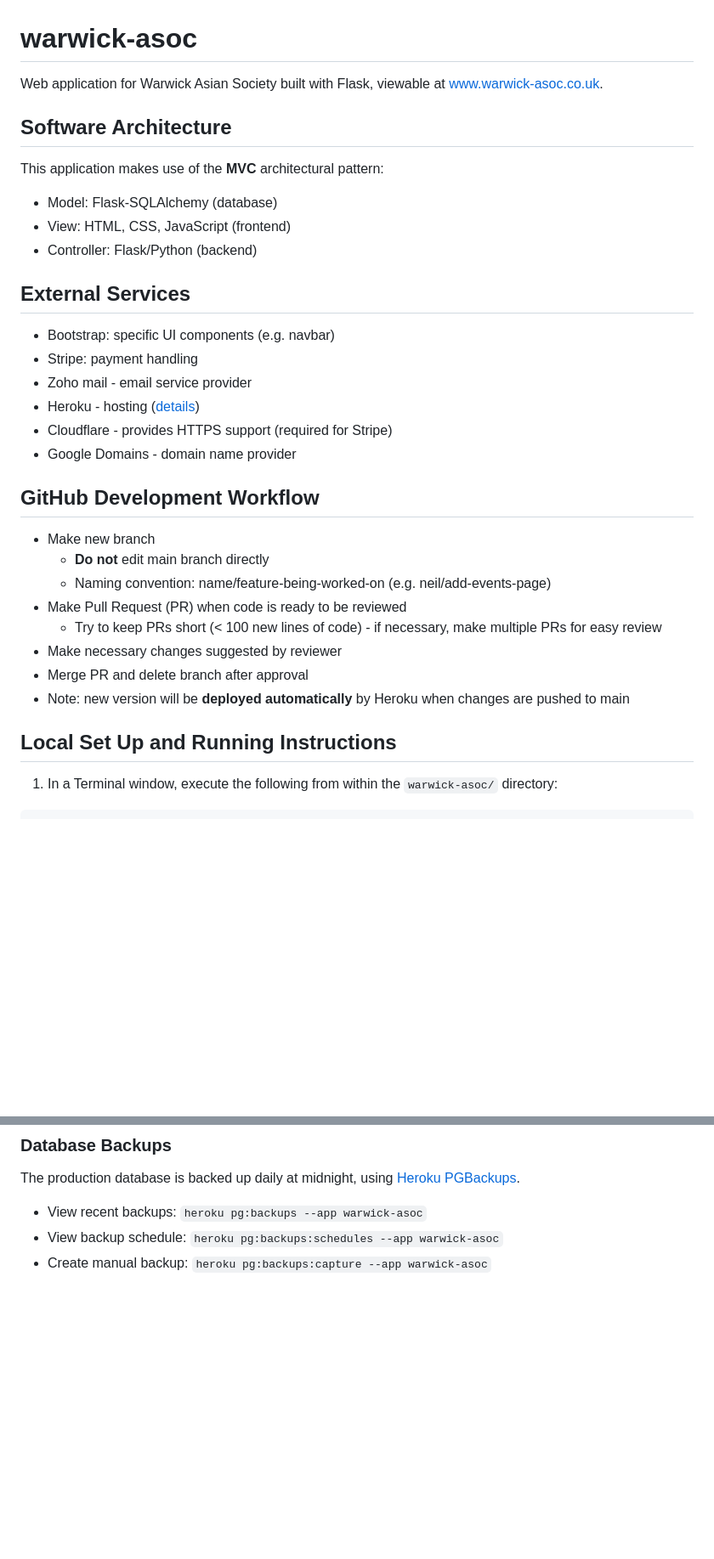
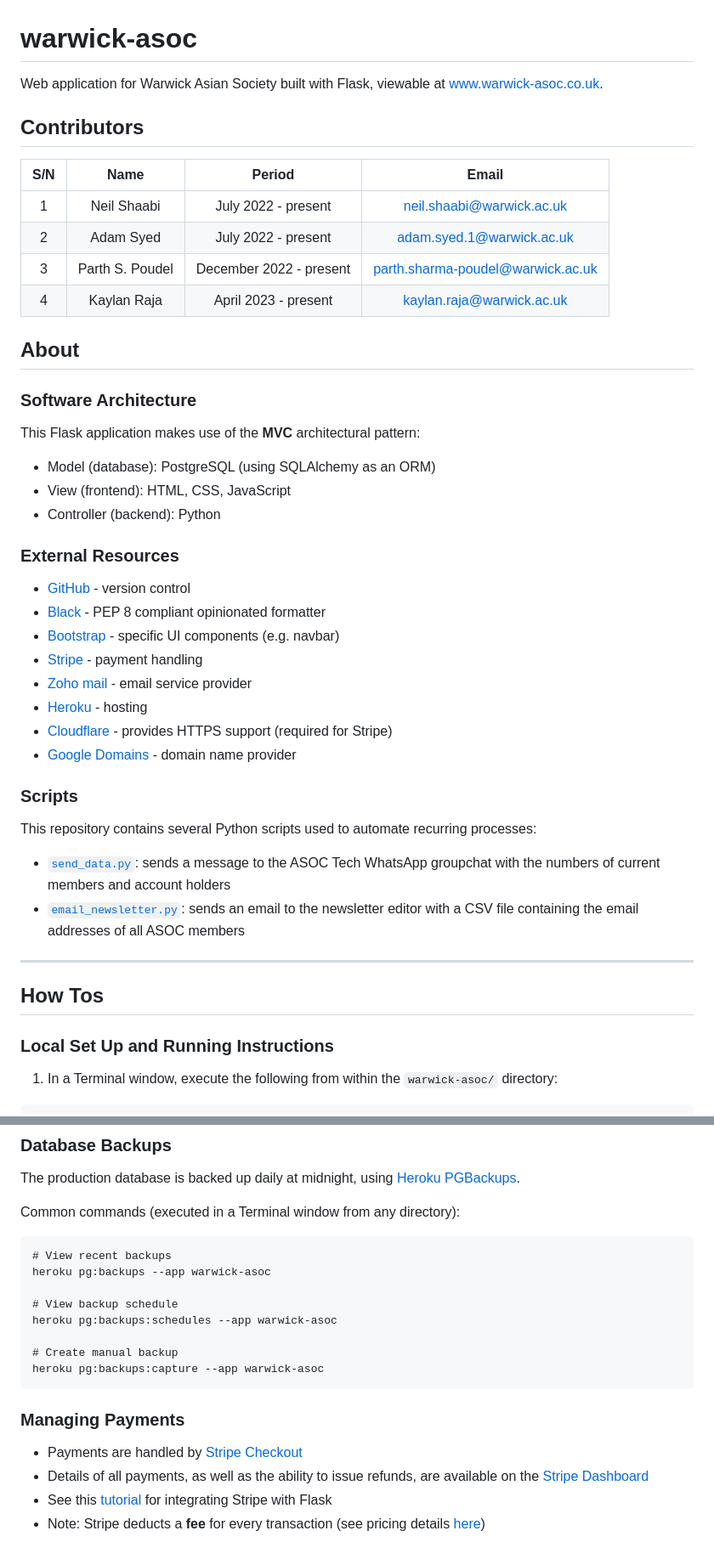
Before and after one commit to neilshaabi/warwick-asoc, a Markdown page: README.md, 2 parts joined by grey strips. Shown at 85% size. GitHub-like rendering; blank space fills up the shorter version.

````diff
--- a/README.md
+++ b/README.md
@@ -1,34 +1,48 @@
 # warwick-asoc
-Web application for Warwick Asian Society built with Flask, viewable at www.warwick-asoc.co.uk.
+Web application for Warwick Asian Society built with Flask, viewable at [www.warwick-asoc.co.uk](www.warwick-asoc.co.uk).
 
-## Software Architecture
+## Contributors
 
-This application makes use of the **MVC** architectural pattern:
-- Model: Flask-SQLAlchemy (database)
-- View: HTML, CSS, JavaScript (frontend)
-- Controller: Flask/Python (backend)
+| S/N |       Name      |          Period         |               Email               |
+|:---:|:---------------:|:-----------------------:|:---------------------------------:|
+|  1  | Neil Shaabi     | July 2022 - present  | neil.shaabi@warwick.ac.uk         |
+|  2  | Adam Syed       | July 2022 - present  | adam.syed.1@warwick.ac.uk         |
+|  3  | Parth S. Poudel | December 2022 - present | parth.sharma-poudel@warwick.ac.uk |
+|  4  | Kaylan Raja     | April 2023 - present    | kaylan.raja@warwick.ac.uk         |
 
-## External Services
 
-- Bootstrap: specific UI components (e.g. navbar)
-- Stripe: payment handling
-- Zoho mail - email service provider
-- Heroku - hosting ([details](https://dashboard.heroku.com/apps/warwick-asoc))
-- Cloudflare - provides HTTPS support (required for Stripe)
-- Google Domains - domain name provider
+## About
 
-## GitHub Development Workflow
+### Software Architecture
 
-- Make new branch
-    - **Do not** edit main branch directly
-    - Naming convention: name/feature-being-worked-on (e.g. neil/add-events-page)
-- Make Pull Request (PR) when code is ready to be reviewed
-    - Try to keep PRs short (< 100 new lines of code) - if necessary, make multiple PRs for easy review
-- Make necessary changes suggested by reviewer
-- Merge PR and delete branch after approval
-- Note: new version will be **deployed automatically** by Heroku when changes are pushed to main
+This Flask application makes use of the **MVC** architectural pattern:
+- Model (database): PostgreSQL (using SQLAlchemy as an ORM)
+- View (frontend): HTML, CSS, JavaScript
+- Controller (backend): Python
 
-## Local Set Up and Running Instructions
+### External Resources
+
+- [GitHub](https://github.com/warwick-asoc/warwick-asoc) - version control
+- [Black](https://black.readthedocs.io/en/stable/) - PEP 8 compliant opinionated formatter
+- [Bootstrap](https://getbootstrap.com/docs/5.3/getting-started/introduction/) - specific UI components (e.g. navbar)
+- [Stripe](https://dashboard.stripe.com/dashboard) - payment handling
+- [Zoho mail](https://www.zoho.com/mail/) - email service provider
+- [Heroku](https://dashboard.heroku.com/apps/warwick-asoc) - hosting
+- [Cloudflare](https://dash.cloudflare.com/604c65132a8f8ad4e86863c4c1042053/warwick-asoc.co.uk) - provides HTTPS support (required for Stripe)
+- [Google Domains](https://domains.google.com/) - domain name provider
+
+### Scripts
+
+This repository contains several Python scripts used to automate recurring processes:
+
+- [`send_data.py`](send_data.py): sends a message to the ASOC Tech WhatsApp groupchat with the numbers of current members and account holders
+- [`email_newsletter.py`](email_newsletter.py): sends an email to the newsletter editor with a CSV file containing the email addresses of all ASOC members
+
+---
+
+## How Tos
+
+### Local Set Up and Running Instructions
 
 1. In a Terminal window, execute the following from within the `warwick-asoc/` directory:
 
@@ -82,6 +125,21 @@ Common transactions (executed in a Terminal window from any directory):
 ### Database Backups
 
 The production database is backed up daily at midnight, using [Heroku PGBackups](https://devcenter.heroku.com/articles/heroku-postgres-backups).
-- View recent backups: `heroku pg:backups --app warwick-asoc`
-- View backup schedule: `heroku pg:backups:schedules --app warwick-asoc`
-- Create manual backup: `heroku pg:backups:capture --app warwick-asoc`
+
+Common commands (executed in a Terminal window from any directory):
+```
+# View recent backups
+heroku pg:backups --app warwick-asoc
+
+# View backup schedule
+heroku pg:backups:schedules --app warwick-asoc
+
+# Create manual backup
+heroku pg:backups:capture --app warwick-asoc
+```
+
+### Managing Payments
+- Payments are handled by [Stripe Checkout](https://stripe.com/docs/payments/checkout)
+- Details of all payments, as well as the ability to issue refunds, are available on the [Stripe Dashboard](https://dashboard.stripe.com/dashboard)
+- See this [tutorial](https://testdriven.io/blog/flask-stripe-tutorial/) for integrating Stripe with Flask
+- Note: Stripe deducts a **fee** for every transaction (see pricing details [here](https://stripe.com/en-gb/pricing))
````
Also changed, not shown: other parts of README.md (+40 -11 lines).
